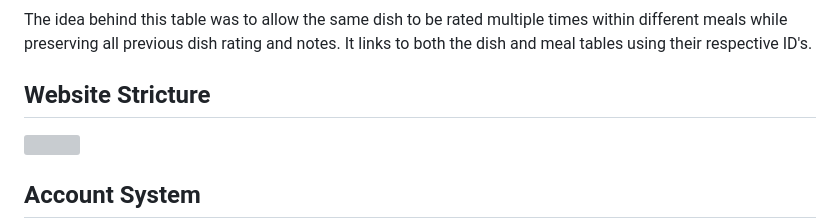
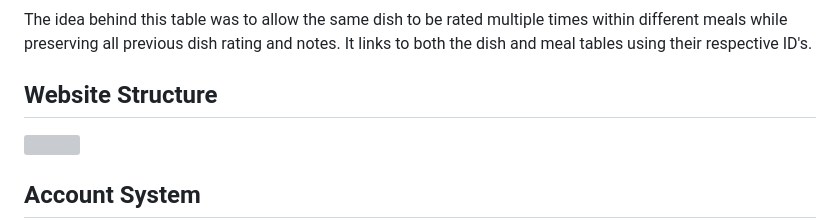
Before and after one commit to jonnymortemore/Bytes, a Markdown page: README.md, the part around the change. GitHub-like rendering; grey boxes are pictures that could not be loaded.

```diff
--- a/README.md
+++ b/README.md
@@ -40,7 +40,7 @@ This tracks the specific dish information such as name, cost, course and image.
 #### Linking
 The idea behind this table was to allow the same dish to be rated multiple times within different meals while preserving all previous dish rating and notes. It links to both the dish and meal tables using their respective ID's.
 
-## **Website Stricture**
+## **Website Structure**
 <img src="https://github.com/jonnymortemore/Bytes/assets/79447139/7868a8da-2597-4f85-8bd4-05f25afdea4a">
 
 
```
